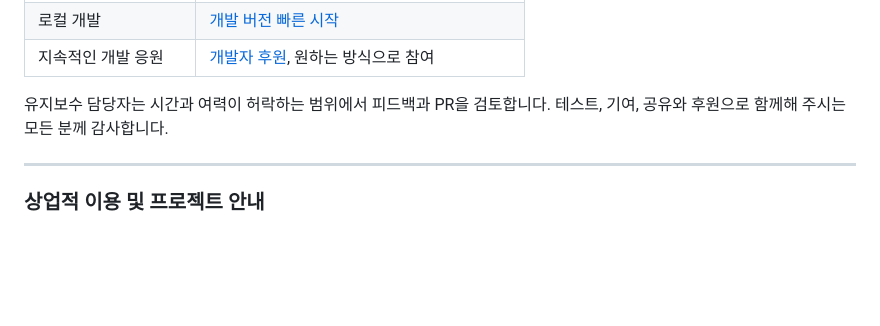
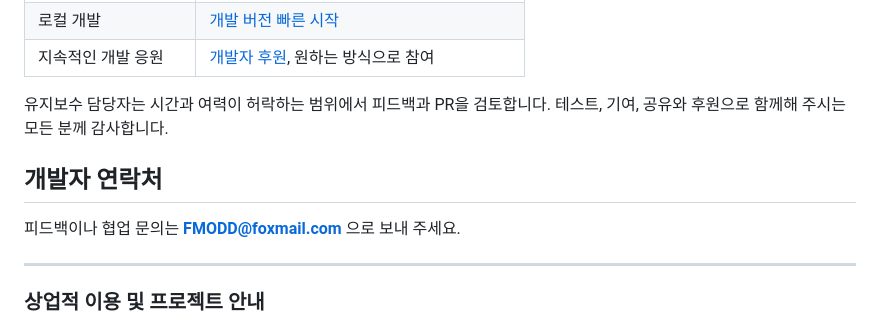
Before and after one commit to Kasnm1/football-manager-ODD, a Markdown page: README.ko-KR.md, the part around the change. Drawn GitHub-style; blank space fills up the shorter version.

```diff
--- a/README.ko-KR.md
+++ b/README.ko-KR.md
@@ -128,6 +128,10 @@ FMODD는 Football Manager 커리어를 위한 Windows 로컬 데스크톱 도구
 
 유지보수 담당자는 시간과 여력이 허락하는 범위에서 피드백과 PR을 검토합니다. 테스트, 기여, 공유와 후원으로 함께해 주시는 모든 분께 감사합니다.
 
+## 개발자 연락처
+
+피드백이나 협업 문의는 **[FMODD@foxmail.com](mailto:FMODD@foxmail.com)** 으로 보내 주세요.
+
 ---
 
 ### 상업적 이용 및 프로젝트 안내
```
Also changed, not shown: README.md (+4 -0 lines), README.zh-CN.md (+4 -0 lines).
